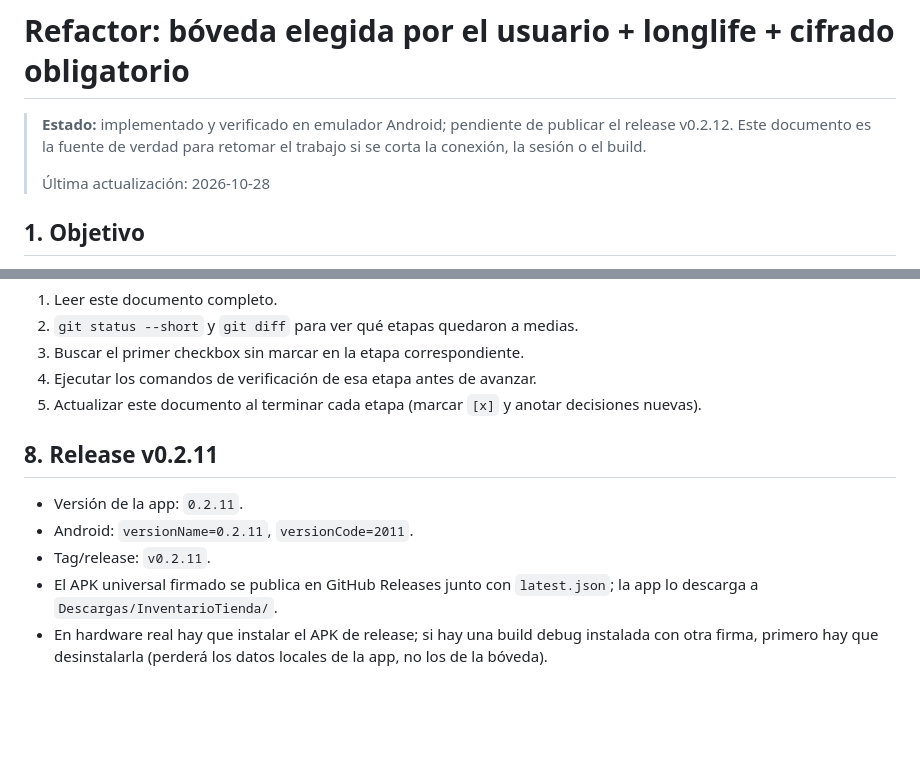
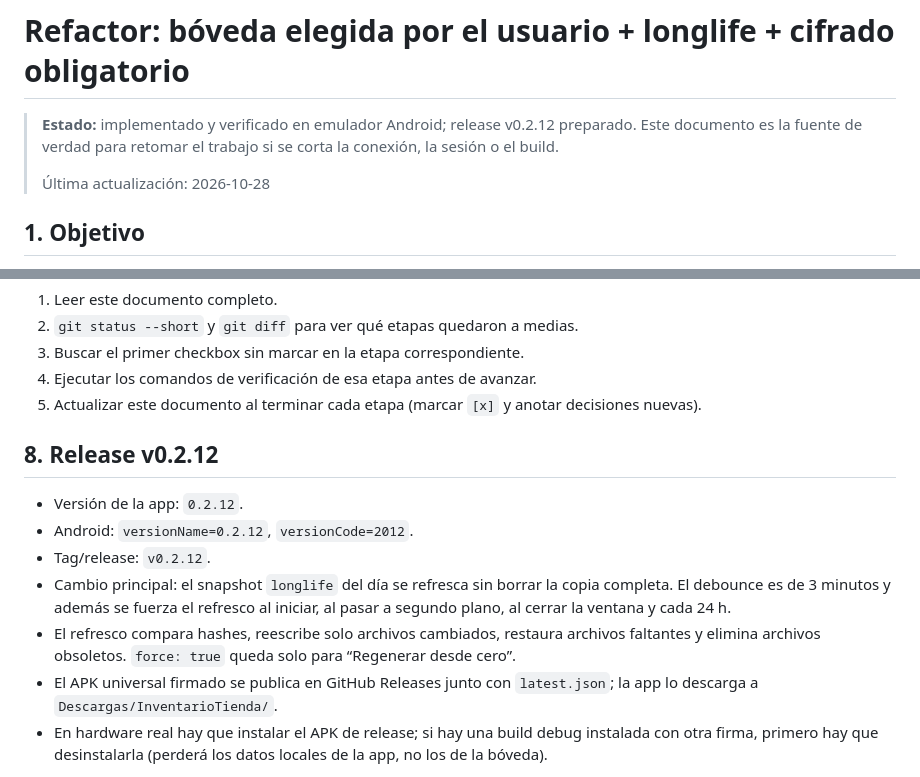
Before and after one commit to wulflo/store-inventory, a Markdown page: docs/REFACTOR_VAULT_CHECKLIST.md, 2 parts joined by grey strips. GitHub-like rendering; blank space fills up the shorter version.

Commit message:
docs: preparar release v0.2.12

```diff
--- a/docs/REFACTOR_VAULT_CHECKLIST.md
+++ b/docs/REFACTOR_VAULT_CHECKLIST.md
@@ -1,8 +1,8 @@
 # Refactor: bóveda elegida por el usuario + longlife + cifrado obligatorio
 
-> **Estado:** implementado y verificado en emulador Android; pendiente de
-> publicar el release v0.2.12. Este documento es la fuente de verdad para
-> retomar el trabajo si se corta la conexión, la sesión o el build.
+> **Estado:** implementado y verificado en emulador Android; release v0.2.12
+> preparado. Este documento es la fuente de verdad para retomar el trabajo si
+> se corta la conexión, la sesión o el build.
 >
 > Última actualización: 2026-10-28
 
@@ -301,11 +301,17 @@ npx tauri android build --debug --apk --target aarch64
 5. Actualizar este documento al terminar cada etapa (marcar `[x]` y anotar
    decisiones nuevas).
 
-## 8. Release v0.2.11
+## 8. Release v0.2.12
 
-- Versión de la app: `0.2.11`.
-- Android: `versionName=0.2.11`, `versionCode=2011`.
-- Tag/release: `v0.2.11`.
+- Versión de la app: `0.2.12`.
+- Android: `versionName=0.2.12`, `versionCode=2012`.
+- Tag/release: `v0.2.12`.
+- Cambio principal: el snapshot `longlife` del día se refresca sin borrar la
+  copia completa. El debounce es de 3 minutos y además se fuerza el refresco al
+  iniciar, al pasar a segundo plano, al cerrar la ventana y cada 24 h.
+- El refresco compara hashes, reescribe solo archivos cambiados, restaura
+  archivos faltantes y elimina archivos obsoletos. `force: true` queda solo
+  para “Regenerar desde cero”.
 - El APK universal firmado se publica en GitHub Releases junto con
   `latest.json`; la app lo descarga a `Descargas/InventarioTienda/`.
 - En hardware real hay que instalar el APK de release; si hay una build debug
```
